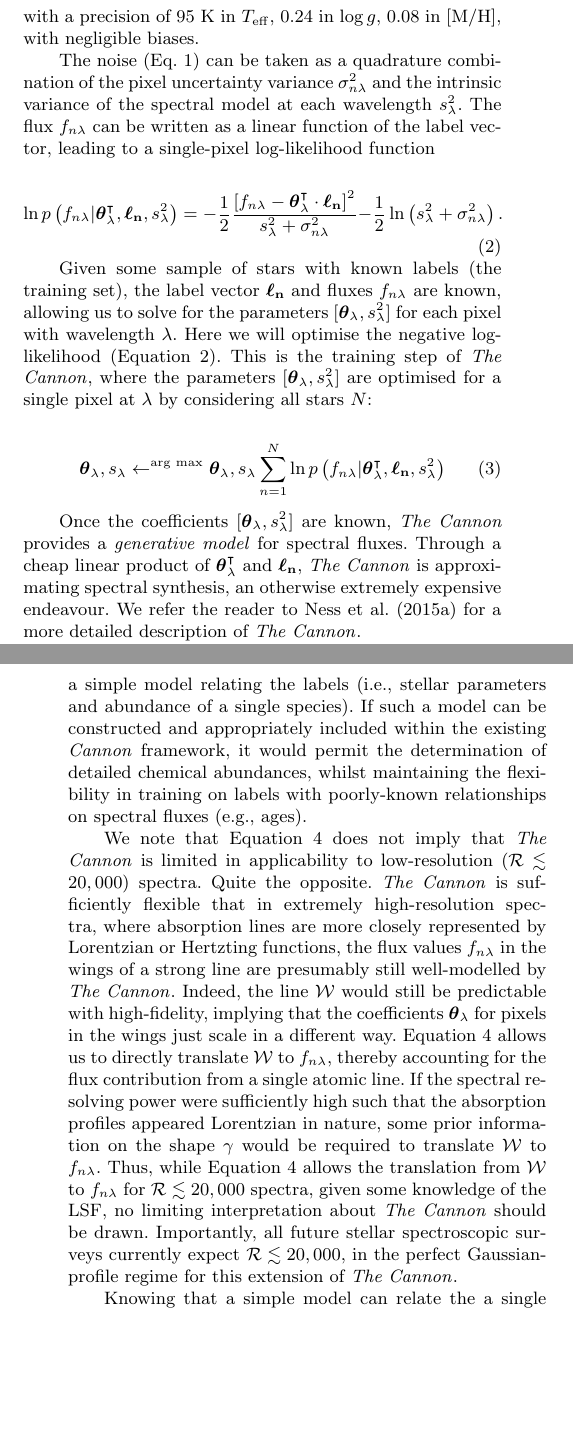
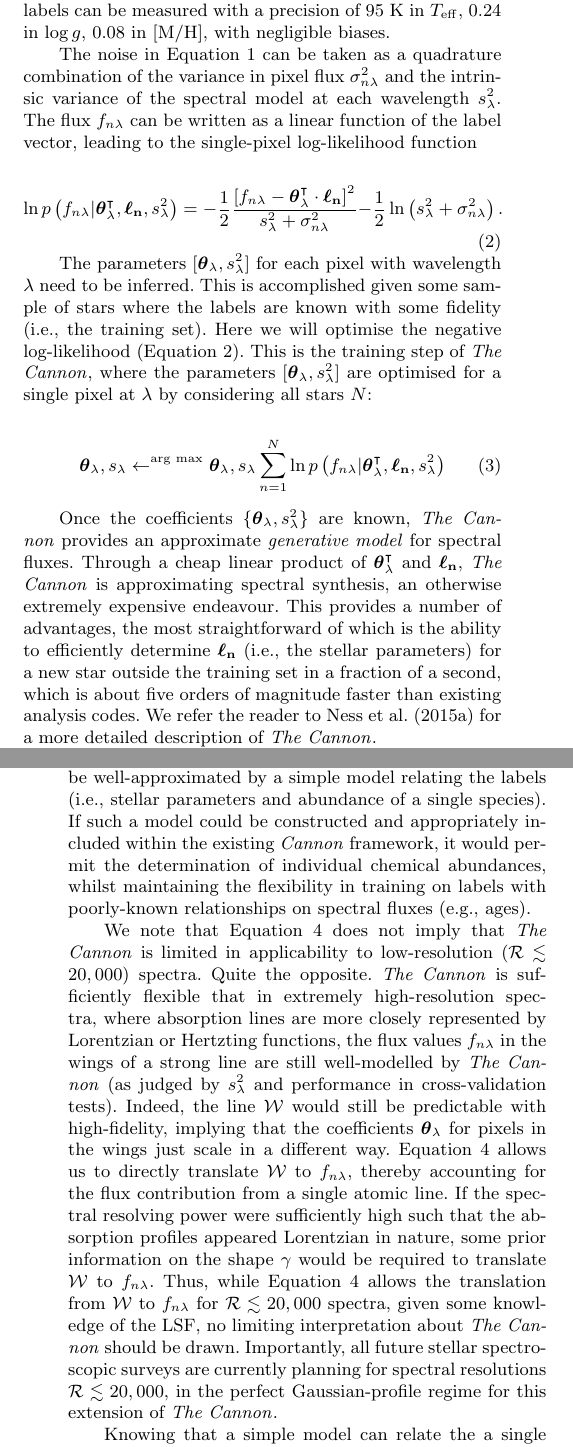
Before and after one commit to andycasey/explosive, a LaTeX paper (article/ms.tex): two parts of the columns of pages 2 and 3 of 4, joined at a grey line, cut so that both start at the same text, the shorter picture padded with empty space. Compiled offline with LaTeX, dvips and Ghostscript; a LaTeX package or settings file that is missing is left out.

Commit message:
Mostly word-wrapping, with some minor text changes

```diff
--- a/article/ms.tex
+++ b/article/ms.tex
@@ -82,0 +111 @@ These analyses also have strict limitations in validity, and a range of options
+and molecular) opacities is required, and partition functions are usually
@@ -128,2 +150,0 @@ and demonstrate through cross-validation that these labels can be
-measured with a precision of 95~K in $T_{\rm eff}$, 0.24 in $\log{g}$, 0.08 in
-[M/H], with negligible biases.
@@ -130,17 +159,38 @@ measured with a precision of 95~K in $T_{\rm eff}$, 0.24 in $\log{g}$, 0.08 in
+using stellar parameters ($T_{\rm eff}$, $\log{g}$, [M/H]) and demonstrate
+through cross-validation that these labels can be measured with a precision of
+95~K in $T_{\rm eff}$, 0.24 in $\log{g}$, 0.08 in [M/H], with negligible biases.
 
-The noise (Eq. \ref{eq:cannon}) can be taken as a quadrature combination of the pixel uncertainty variance $\sigma_{n\lambda}^2$ and the intrinsic variance of the spectral model at each wavelength $s_\lambda^2$. The flux $f_{n\lambda}$ can be written as a linear function of the label vector, leading to a single-pixel log-likelihood function
+% TODO: This needs rewording:
+The noise in Equation \ref{eq:cannon} can be taken as a quadrature combination
+of the variance in pixel flux $\sigma_{n\lambda}^2$ and the intrinsic variance
+of the spectral model at each wavelength $s_\lambda^2$. The flux $f_{n\lambda}$
+can be written as a linear function of the label vector, leading to the
+single-pixel log-likelihood function
 
 \begin{equation}
 \ln{p}\left(f_{n\lambda}\given\cv^\intercal,\lv, s_{\lambda}^2\right) = -\frac{1}{2}\frac{\left[f_{n\lambda} - \cv^{\intercal}\cdot\lv\right]^2}{s_\lambda^2 + \sigma_{n\lambda}^2} -\frac{1}{2}\ln\left(s_{\lambda}^2 + \sigma_{n\lambda}^2\right).
 \label{eq:pixel-log-likelihood}
 \end{equation}
 
-Given some sample of stars with known labels (the training set), the label vector $\lv$ and fluxes $f_{n\lambda}$ are known, allowing us to solve for the parameters $[\cv,s_\lambda^2]$ for each pixel with wavelength $\lambda$. Here we will optimise the negative log-likelihood (Equation \ref{eq:pixel-log-likelihood}). This is the training step of \tc{}, where the parameters $[\cv,s_\lambda^2]$ are optimised for a single pixel at $\lambda$ by considering all stars $N$:
+The parameters $[\cv,s_\lambda^2]$ for each pixel with wavelength $\lambda$ need
+to be inferred. This is accomplished given some sample of stars where the labels
+are known with some fidelity (i.e., the training set). Here we will optimise the
+negative log-likelihood (Equation \ref{eq:pixel-log-likelihood}). This is the
+training step of \tc{}, where the parameters $[\cv,s_\lambda^2]$ are optimised
+for a single pixel at $\lambda$ by considering all stars $N$:
 
+% TODO: Need to re-place 'arg max'
 \begin{equation}
 \cv,s_\lambda \leftarrow^{\arg\,\max} {\cv, s_\lambda} \sum_{n=1}^N \ln{p}\left(f_{n\lambda}\given\cv^\intercal,\lv,s_\lambda^2\right)
 \end{equation}
 
-Once the coefficients $[\cv,\ssq]$ are known, \tc{} provides a \textit{generative model} for spectral fluxes. Through a cheap linear product of $\cv^\intercal$ and $\lv$, \tc{} is approximating spectral synthesis, an otherwise extremely expensive endeavour. We refer the reader to \citet{Ness15a} for a more detailed description of \tc{}.
+Once the coefficients $\{\cv,\ssq\}$ are known, \tc{} provides an approximate
+\textit{generative model} for spectral fluxes. Through a cheap linear product of
+$\cv^\intercal$ and $\lv$, \tc{} is approximating spectral synthesis, an
+otherwise extremely expensive endeavour. This provides a number of advantages,
+the most straightforward of which is the ability to efficiently determine $\lv$
+(i.e., the stellar parameters) for a new star outside the training set in a
+fraction of a second, which is about five orders of magnitude faster than
+existing analysis codes. We refer the reader to \citet{Ness15a} for a more
+detailed description of \tc{}.
 
-Before extending \tc{} to include individual chemical abundances, it is
@@ -154,4 +229,3 @@ In stellar spectroscopy we are frequently presented with the idea of the equival
 \label{eq:ew-flux}
 \end{equation}
 
-where $\sigma$ is the standard deviation of the profile, which is well-approximated by width of the line spread function (LSF) kernel. That is to say, for resolutions $\mathcal{R} \lesssim 20,000$, $\sigma$ is dominated by the spectrograph, not the absorption line or the labels (stellar parameters). If we presume that the LSF is well-known, or reasonably approximated by a fixed spectral resolution $\mathcal{R}$, then it is clear to see that \tc{} is implicitly modelling the EW of an atomic line as a function of stellar labels, and modelling spectral flux through a per-pixel scaling of $\sigma$. Indeed, the success of \tc{} suggests that the EW of an atomic line can also be well-approximated by a simple model relating the labels (i.e., stellar parameters and abundance of a single species). If such a model can be constructed and appropriately included within the existing \textit{Cannon} framework, it would permit the determination of detailed chemical abundances, whilst maintaining the flexibility in training on labels with poorly-known relationships on spectral fluxes (e.g., ages).
@@ -158,5 +238,31 @@ where $\sigma$ is the standard deviation of the profile, which is well-approxima
+scaling of $\sigma$. Indeed, the success of \tc{} suggests that the EW of an
+atomic line can also be well-approximated by a simple model relating the labels
+(i.e., stellar parameters and abundance of a single species). If such a model
+could be constructed and appropriately included within the existing
+\textit{Cannon} framework, it would permit the determination of individual
+chemical abundances, whilst maintaining the flexibility in training on labels
+with poorly-known relationships on spectral fluxes (e.g., ages).
 
-We note that Equation \ref{eq:ew-flux} does not imply that \tc{} is limited in applicability to low-resolution ($\mathcal{R} \lesssim 20,000$) spectra. Quite the opposite. \tc{} is sufficiently flexible that in extremely high-resolution spectra, where absorption lines are more closely represented by Lorentzian or Hertzting functions, the flux values $f_{n\lambda}$ in the wings of a strong line are presumably still well-modelled by \tc{}. Indeed, the line $\mathcal{W}$ would still be predictable with high-fidelity, implying that the coefficients $\cv$ for pixels in the wings just scale in a different way. Equation \ref{eq:ew-flux} allows us to directly translate $\mathcal{W}$ to $f_{n\lambda}$, thereby accounting for the flux contribution from a single atomic line. If the spectral resolving power were sufficiently high such that the absorption profiles appeared Lorentzian in nature, some prior information on the shape $\gamma$ would be required to translate $\mathcal{W}$ to $f_{n\lambda}$. Thus, while Equation \ref{eq:ew-flux} allows the translation from $\mathcal{W}$ to $f_{n\lambda}$ for $\mathcal{R} \lesssim 20,000$ spectra, given some knowledge of the LSF, no limiting interpretation about \tc{} should be drawn. Importantly, all future stellar spectroscopic surveys  currently expect $\mathcal{R} \lesssim 20,000$, in the perfect Gaussian-profile regime for this extension of \tc{}.
+We note that Equation \ref{eq:ew-flux} does not imply that \tc{} is limited in
+applicability to low-resolution ($\mathcal{R} \lesssim 20,000$) spectra. Quite
+the opposite. \tc{} is sufficiently flexible that in extremely high-resolution
+spectra, where absorption lines are more closely represented by Lorentzian or
+Hertzting functions, the flux values $f_{n\lambda}$ in the wings of a strong
+line are still well-modelled by \tc{} (as judged by $\ssq$ and performance in
+cross-validation tests). Indeed, the line $\mathcal{W}$ would still be
+predictable with high-fidelity, implying that the coefficients $\cv$ for pixels
+in the wings just scale in a different way. Equation \ref{eq:ew-flux} allows us
+to directly translate $\mathcal{W}$ to $f_{n\lambda}$, thereby accounting for
+the flux contribution from a single atomic line. If the spectral resolving power
+were sufficiently high such that the absorption profiles appeared Lorentzian in
+nature, some prior information on the shape $\gamma$ would be required to
+translate $\mathcal{W}$ to $f_{n\lambda}$. Thus, while Equation \ref{eq:ew-flux}
+allows the translation from $\mathcal{W}$ to $f_{n\lambda}$ for
+$\mathcal{R} \lesssim 20,000$ spectra, given some knowledge of the LSF, no
+limiting interpretation about \tc{} should be drawn. Importantly, all future
+stellar spectroscopic surveys are currently planning for spectral resolutions
+$\mathcal{R} \lesssim 20,000$, in the perfect Gaussian-profile regime for this
+extension of \tc{}.
 
 % Show an example? The example could have a figure showing some spectral fluxes for a clean line, which is modelled by the cannon (with an example model spectrum) and then show the same model being used to train on EW.
 %An example of this is shown in Figure \ref{fig:cannon-ew-relation}, where a quadratic-in-labels \textit{Cannon} model is used to model spectral fluxes for X stars across the HR diagram. The data have been trained
```
Also changed, not shown: article/ms.tex (99 more changed lines).
